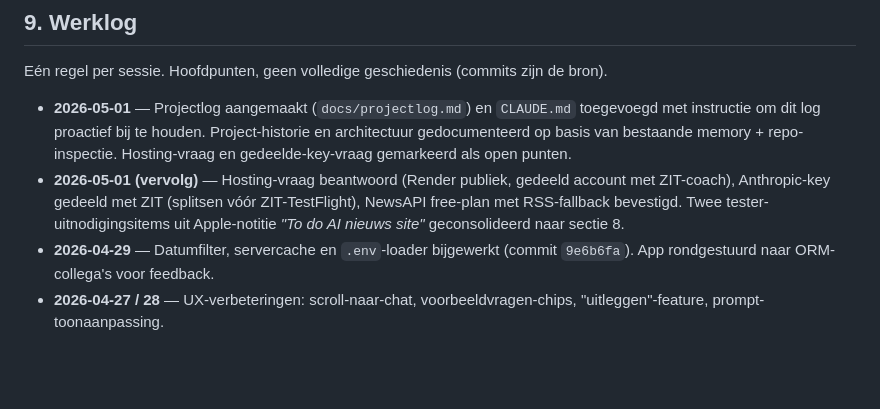
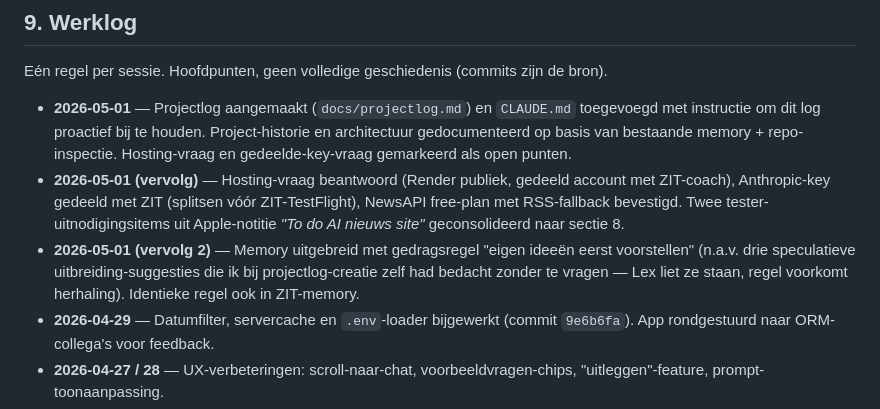
Before and after one commit to lexcoene001-cpu/AI-Nieuws, a Markdown page: docs/projectlog.md, the part around the change. Rendered like a GitHub page; blank space fills up the shorter version.

Commit message:
Add werklog entry for session-end (ideas rule in memory)

```diff
--- a/docs/projectlog.md
+++ b/docs/projectlog.md
@@ -209,6 +209,7 @@ Eén regel per sessie. Hoofdpunten, geen volledige geschiedenis (commits zijn de
 
 - **2026-05-01** — Projectlog aangemaakt (`docs/projectlog.md`) en `CLAUDE.md` toegevoegd met instructie om dit log proactief bij te houden. Project-historie en architectuur gedocumenteerd op basis van bestaande memory + repo-inspectie. Hosting-vraag en gedeelde-key-vraag gemarkeerd als open punten.
 - **2026-05-01 (vervolg)** — Hosting-vraag beantwoord (Render publiek, gedeeld account met ZIT-coach), Anthropic-key gedeeld met ZIT (splitsen vóór ZIT-TestFlight), NewsAPI free-plan met RSS-fallback bevestigd. Twee tester-uitnodigingsitems uit Apple-notitie *"To do AI nieuws site"* geconsolideerd naar sectie 8.
+- **2026-05-01 (vervolg 2)** — Memory uitgebreid met gedragsregel "eigen ideeën eerst voorstellen" (n.a.v. drie speculatieve uitbreiding-suggesties die ik bij projectlog-creatie zelf had bedacht zonder te vragen — Lex liet ze staan, regel voorkomt herhaling). Identieke regel ook in ZIT-memory.
 - **2026-04-29** — Datumfilter, servercache en `.env`-loader bijgewerkt (commit `9e6b6fa`). App rondgestuurd naar ORM-collega's voor feedback.
 - **2026-04-27 / 28** — UX-verbeteringen: scroll-naar-chat, voorbeeldvragen-chips, "uitleggen"-feature, prompt-toonaanpassing.
 - **2026-04-15** — Eerste versie van het dashboard opgezet (begin van het project).
```
